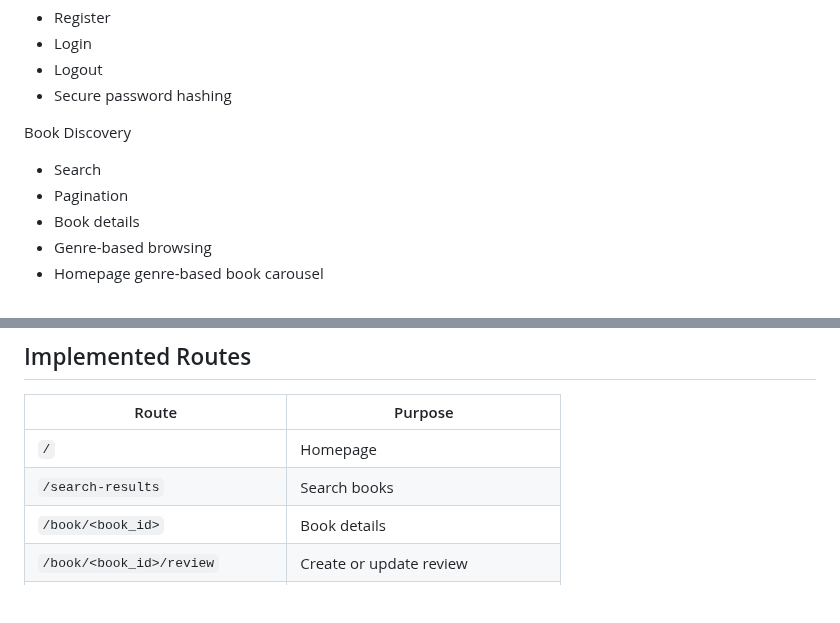
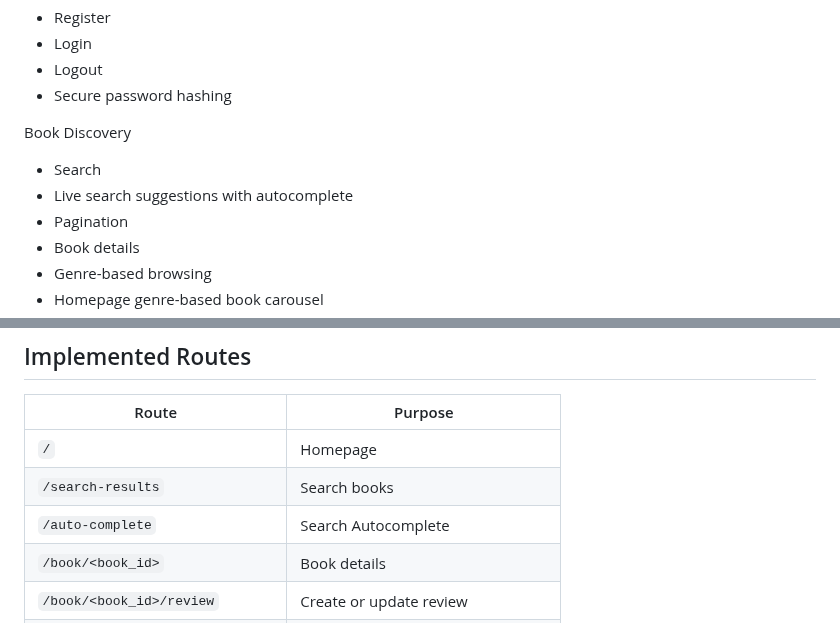
Before and after one commit to ColmN-Dev/BiblioTech, a Markdown page: README.md, 2 parts joined by grey strips. GitHub-like rendering; blank space fills up the shorter version.

Commit message:
docs: update project documentation with autocomplete functionality

```diff
--- a/README.md
+++ b/README.md
@@ -53,6 +55,7 @@ Authentication
 
 Book Discovery
 - Search
+- Live search suggestions with autocomplete
 - Pagination
 - Book details
 - Genre-based browsing
@@ -209,6 +212,7 @@ Template links and redirects for authentication use blueprint-qualified endpoint
 |-------|---------|
 | `/` | Homepage |
 | `/search-results` | Search books |
+| `/auto-complete`  | Search Autocomplete |
 | `/book/<book_id>` | Book details |
 | `/book/<book_id>/review` | Create or update review |
 | `/book/<book_id>/review/delete` | Delete review |
```
Also changed, not shown: other parts of README.md (+3 -1 lines), docs/BiblioTech-Documentation.md (+28 -8 lines).
